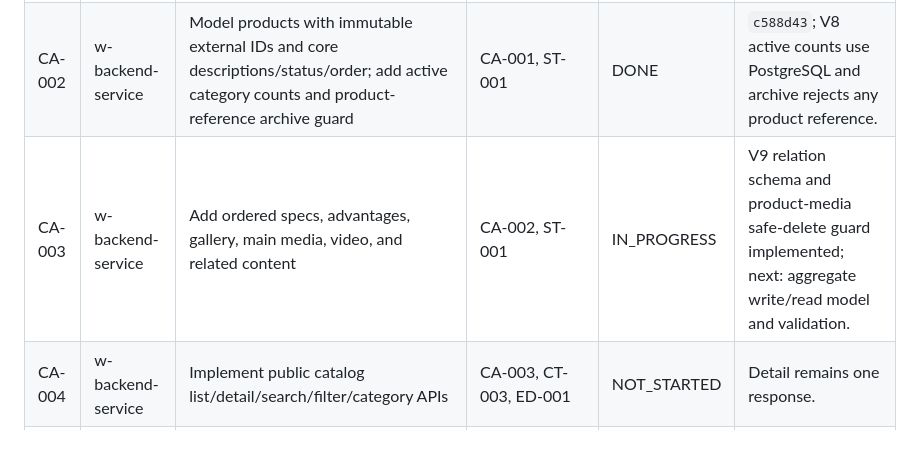
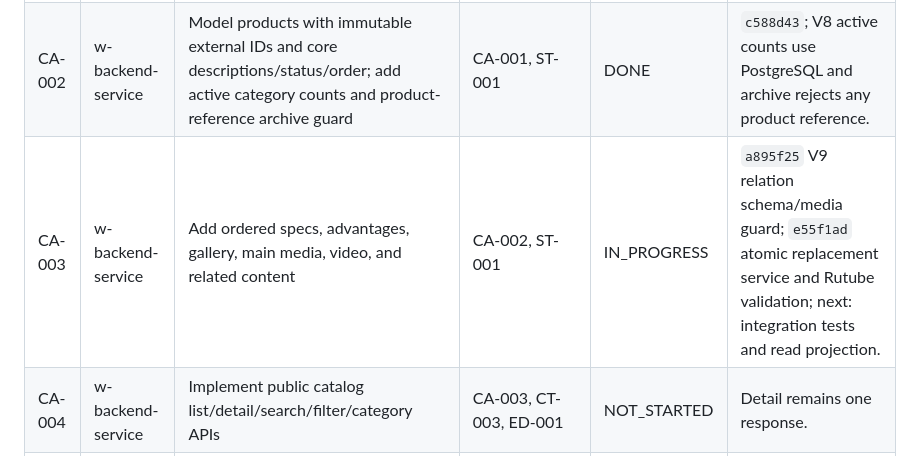
Before and after one commit to stanley-co/landing-web, a Markdown page: architecture-sdd/delivery/RALPH_TASK_BOARD.md, the part around the change. GitHub-like rendering.

Commit message:
docs(delivery): record catalog relation service

```diff
--- a/architecture-sdd/delivery/RALPH_TASK_BOARD.md
+++ b/architecture-sdd/delivery/RALPH_TASK_BOARD.md
@@ -79,7 +79,7 @@ Last synchronized: 2026-07-18. Status and commits are local only.
 | --- | --- | --- | --- | --- | --- |
 | CA-001 | w-backend-service | Model ordered global/category tree, stable IDs, lifecycle and public/admin tree API | BE-002, AU-003, CT-003 | DONE | `1f843a4`; V7, active-only public tree, manual order, RBAC, audit, 29-test Docker Maven verify. |
 | CA-002 | w-backend-service | Model products with immutable external IDs and core descriptions/status/order; add active category counts and product-reference archive guard | CA-001, ST-001 | DONE | `c588d43`; V8 active counts use PostgreSQL and archive rejects any product reference. |
-| CA-003 | w-backend-service | Add ordered specs, advantages, gallery, main media, video, and related content | CA-002, ST-001 | IN_PROGRESS | V9 relation schema and product-media safe-delete guard implemented; next: aggregate write/read model and validation. |
+| CA-003 | w-backend-service | Add ordered specs, advantages, gallery, main media, video, and related content | CA-002, ST-001 | IN_PROGRESS | `a895f25` V9 relation schema/media guard; `e55f1ad` atomic replacement service and Rutube validation; next: integration tests and read projection. |
 | CA-004 | w-backend-service | Implement public catalog list/detail/search/filter/category APIs | CA-003, CT-003, ED-001 | NOT_STARTED | Detail remains one response. |
 | CA-005 | w-backend-service | Implement admin catalog CRUD, archive, and reordering APIs | CA-003, AU-003, CT-004 | NOT_STARTED | Public ID immutable after creation. |
 | CA-006 | w-backend-service | Add catalog integration and contract tests | CA-004, CA-005, BE-005 | NOT_STARTED | IDs, ordering, archive, relations, permissions. |
```
